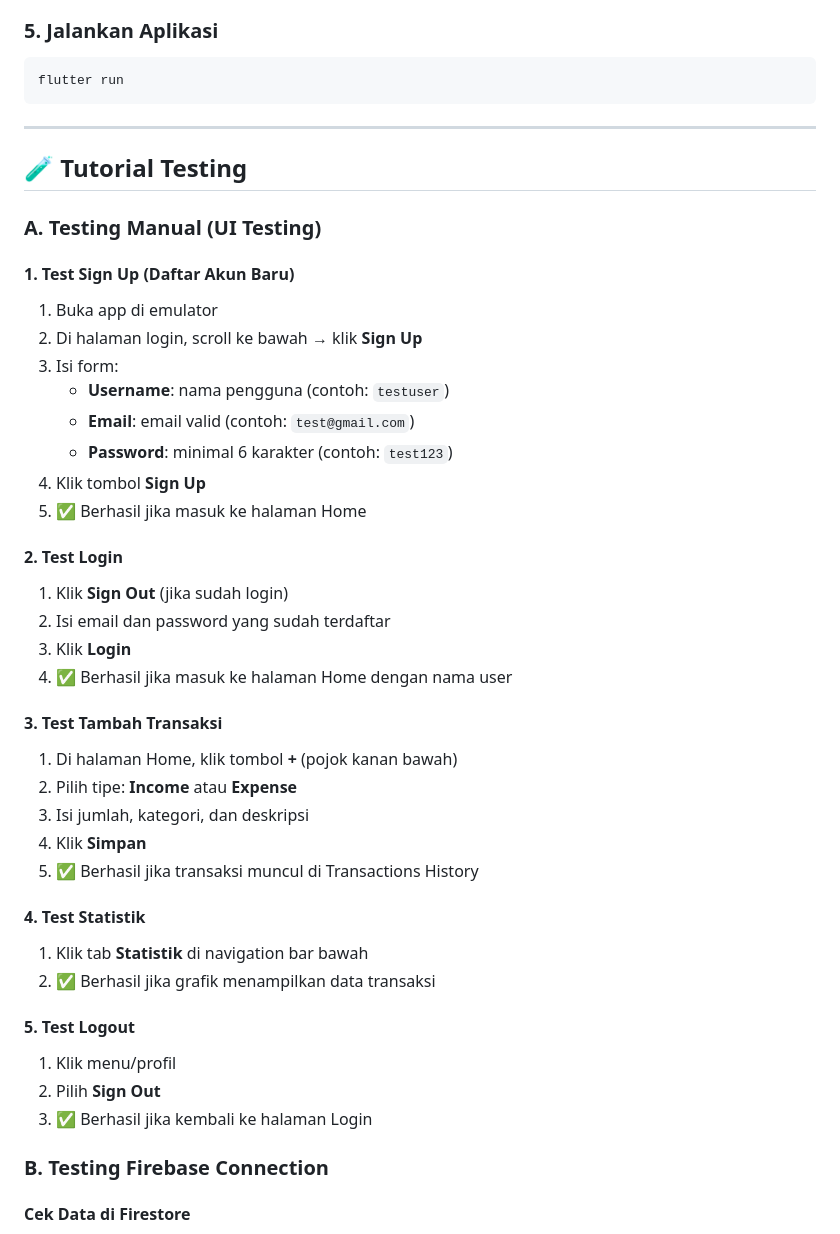
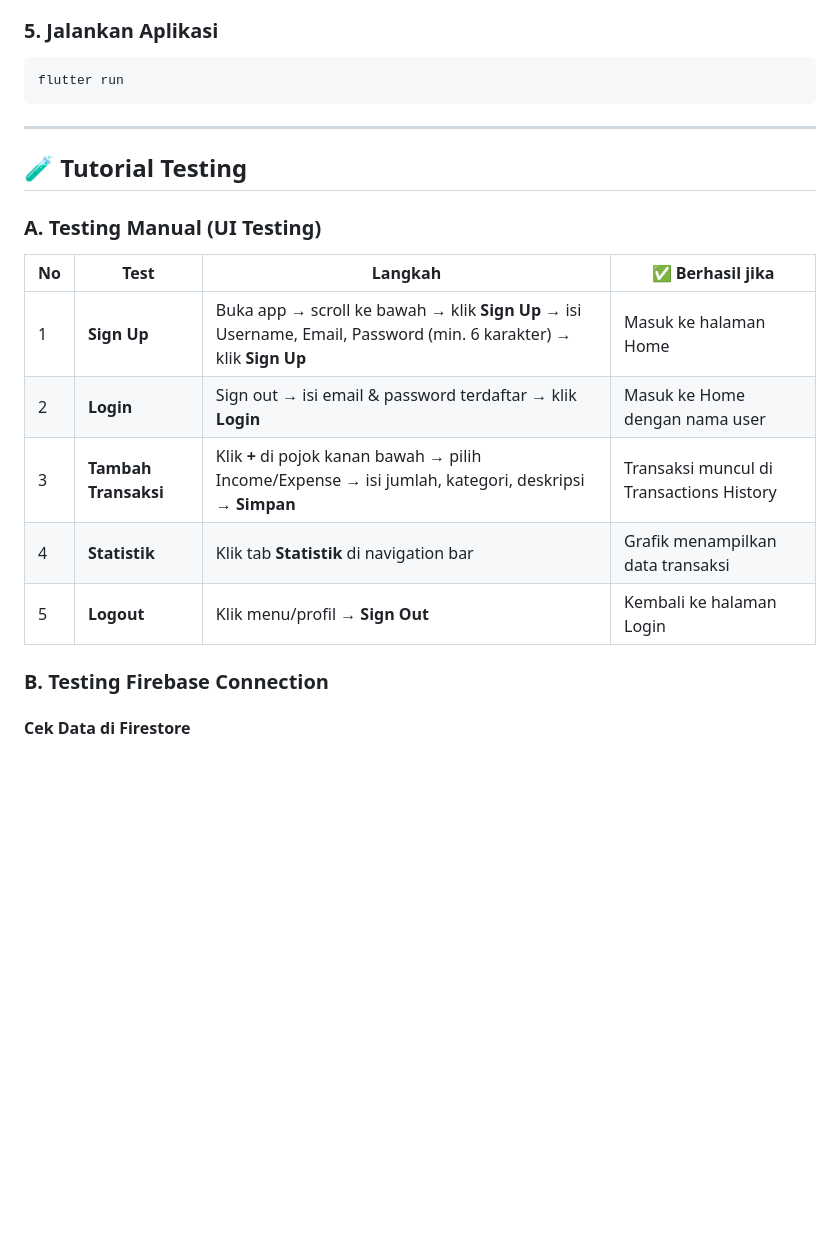
Before and after one commit to nabilahlw/finote, a Markdown page: README.md, the part around one of its changes. GitHub-like rendering; blank space fills up the shorter version.

Commit message:
Clean up tutorial testing section in README
Removed detailed manual testing steps for Sign Up, Login, Add Transaction, Statistics, and Logout from the README.

````diff
--- a/README.md
+++ b/README.md
@@ -119,49 +119,19 @@ Buka Android Studio → **Device Manager** → klik **▶ Play** pada emulator.
 ```bash
 flutter run
 ```
-
 ---
 
 ## 🧪 Tutorial Testing
 
 ### A. Testing Manual (UI Testing)
 
-#### 1. Test Sign Up (Daftar Akun Baru)
-
-1. Buka app di emulator
-2. Di halaman login, scroll ke bawah → klik **Sign Up**
-3. Isi form:
-   - **Username**: nama pengguna (contoh: `testuser`)
-   - **Email**: email valid (contoh: `test@gmail.com`)
-   - **Password**: minimal 6 karakter (contoh: `test123`)
-4. Klik tombol **Sign Up**
-5. ✅ Berhasil jika masuk ke halaman Home
-
-#### 2. Test Login
-
-1. Klik **Sign Out** (jika sudah login)
-2. Isi email dan password yang sudah terdaftar
-3. Klik **Login**
-4. ✅ Berhasil jika masuk ke halaman Home dengan nama user
-
-#### 3. Test Tambah Transaksi
-
-1. Di halaman Home, klik tombol **+** (pojok kanan bawah)
-2. Pilih tipe: **Income** atau **Expense**
-3. Isi jumlah, kategori, dan deskripsi
-4. Klik **Simpan**
-5. ✅ Berhasil jika transaksi muncul di Transactions History
-
-#### 4. Test Statistik
-
-1. Klik tab **Statistik** di navigation bar bawah
-2. ✅ Berhasil jika grafik menampilkan data transaksi
-
-#### 5. Test Logout
-
-1. Klik menu/profil
-2. Pilih **Sign Out**
-3. ✅ Berhasil jika kembali ke halaman Login
+| No | Test | Langkah | ✅ Berhasil jika |
+|----|------|---------|----------------|
+| 1 | **Sign Up** | Buka app → scroll ke bawah → klik **Sign Up** → isi Username, Email, Password (min. 6 karakter) → klik **Sign Up** | Masuk ke halaman Home |
+| 2 | **Login** | Sign out → isi email & password terdaftar → klik **Login** | Masuk ke Home dengan nama user |
+| 3 | **Tambah Transaksi** | Klik **+** di pojok kanan bawah → pilih Income/Expense → isi jumlah, kategori, deskripsi → **Simpan** | Transaksi muncul di Transactions History |
+| 4 | **Statistik** | Klik tab **Statistik** di navigation bar | Grafik menampilkan data transaksi |
+| 5 | **Logout** | Klik menu/profil → **Sign Out** | Kembali ke halaman Login |
 
 ### B. Testing Firebase Connection
 
````
Also changed, not shown: other parts of README.md (+0 -13 lines).
